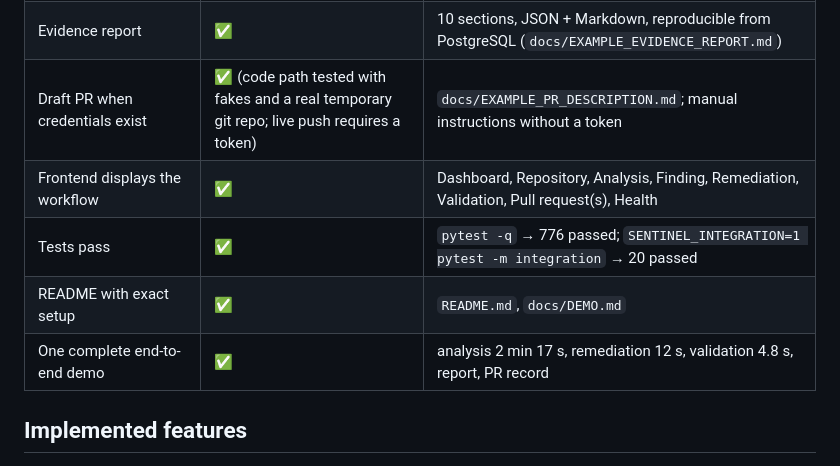
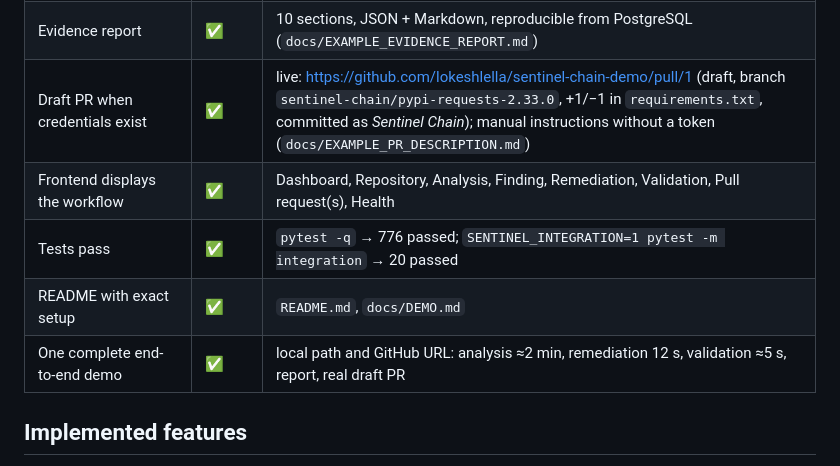
Before and after one commit to lokeshlella/SentinelChain, a Markdown page: V1_IMPLEMENTATION_STATUS.md, the part around the change. Rendered like a GitHub page.

```diff
--- a/V1_IMPLEMENTATION_STATUS.md
+++ b/V1_IMPLEMENTATION_STATUS.md
@@ -28,11 +28,11 @@ tests + 20 integration tests, all passing._
 | Modification in a temporary workspace | ✅ | `workspace/remediations/<id>`, unified diff stored |
 | Docker validation | ✅ | isolated container, install + tests + OSV re-scan; `PASS/FAIL/SKIPPED/UNKNOWN` |
 | Evidence report | ✅ | 10 sections, JSON + Markdown, reproducible from PostgreSQL (`docs/EXAMPLE_EVIDENCE_REPORT.md`) |
-| Draft PR when credentials exist | ✅ (code path tested with fakes and a real temporary git repo; live push requires a token) | `docs/EXAMPLE_PR_DESCRIPTION.md`; manual instructions without a token |
+| Draft PR when credentials exist | ✅ | live: https://github.com/lokeshlella/sentinel-chain-demo/pull/1 (draft, branch `sentinel-chain/pypi-requests-2.33.0`, +1/−1 in `requirements.txt`, committed as *Sentinel Chain*); manual instructions without a token (`docs/EXAMPLE_PR_DESCRIPTION.md`) |
 | Frontend displays the workflow | ✅ | Dashboard, Repository, Analysis, Finding, Remediation, Validation, Pull request(s), Health |
 | Tests pass | ✅ | `pytest -q` → 776 passed; `SENTINEL_INTEGRATION=1 pytest -m integration` → 20 passed |
 | README with exact setup | ✅ | `README.md`, `docs/DEMO.md` |
-| One complete end-to-end demo | ✅ | analysis 2 min 17 s, remediation 12 s, validation 4.8 s, report, PR record |
+| One complete end-to-end demo | ✅ | local path and GitHub URL: analysis ≈2 min, remediation 12 s, validation ≈5 s, report, real draft PR |
 
 ## Implemented features
 
```
Also changed, not shown: docs/DEMO.md (+13 -3 lines).
